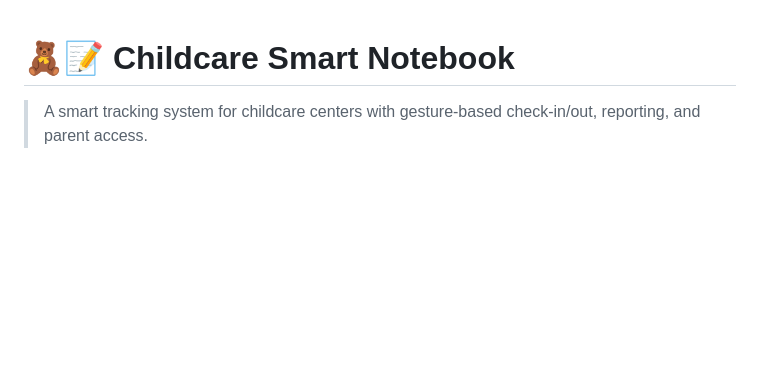
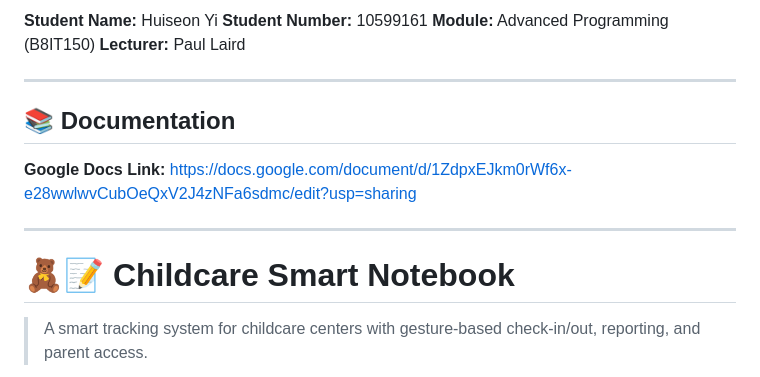
Before and after one commit to Heesun0514/Daycare-Digital-Logbook, a Markdown page: README.md, the part around the change. Drawn GitHub-style; blank space fills up the shorter version.

Commit message:
Documentation

```diff
--- a/README.md
+++ b/README.md
@@ -1,3 +1,16 @@
+
+**Student Name:** Huiseon Yi
+**Student Number:**  10599161
+**Module:** Advanced Programming (B8IT150)
+**Lecturer:** Paul Laird
+
+---
+
+## 📚 Documentation
+**Google Docs Link:** https://docs.google.com/document/d/1ZdpxEJkm0rWf6x-e28wwlwvCubOeQxV2J4zNFa6sdmc/edit?usp=sharing
+
+---
+
 
 # 🧸📝 Childcare Smart Notebook
 
```
